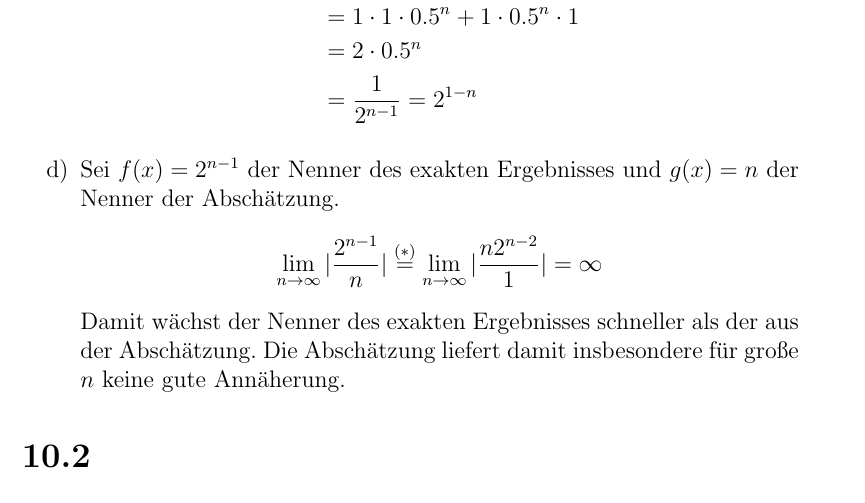
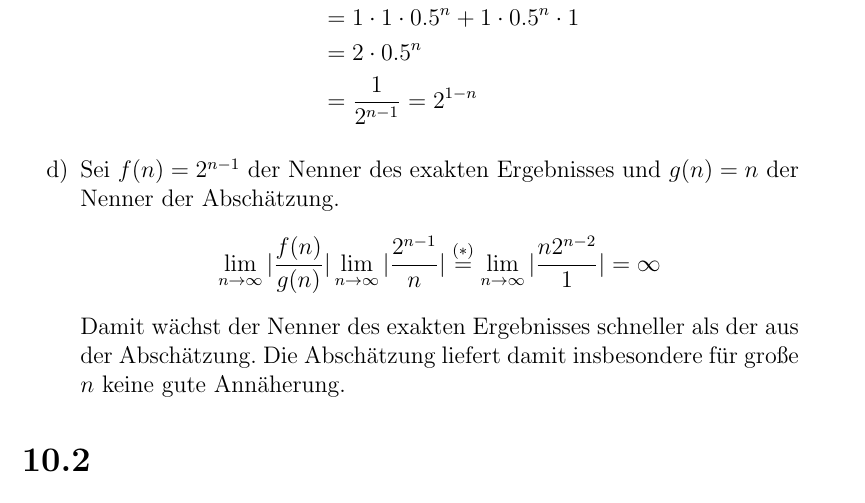
Before and after one commit to wahrwolf/sose16-stoch1, a LaTeX document (Blatt-10/Blatt-10.tex, which reads Blatt-10/Teilaufgaben/10.1.tex): part of page 2 of 3, cut so that both start at the same text. Compiled offline with pdfLaTeX.

Commit message:
Korrektur 10.1

```diff
--- a/Blatt-10/Teilaufgaben/10.1.tex
+++ b/Blatt-10/Teilaufgaben/10.1.tex
@@ -40,9 +40,9 @@
 											&= \frac{1}{2^{n-1}}= 2^{1-n}
 			\end{split}
 		\end{equation*}
-	\item[d)] Sei $f(x) = 2^{n - 1}$ der Nenner des exakten Ergebnisses und $g(x) = n$ der Nenner der Abschätzung.
+	\item[d)] Sei $f(n) = 2^{n - 1}$ der Nenner des exakten Ergebnisses und $g(n) = n$ der Nenner der Abschätzung.
 		\begin{equation*}
-			\lim\limits_{n\rightarrow \infty} |\frac{2^{n-1}}{n}| \stackrel{(*)}{=} \lim\limits_{n \rightarrow \infty} |\frac{n2^{n-2}}{1}| = \infty
+			\lim\limits_{n \rightarrow \infty} |\frac{f(n)}{g(n)}| \lim\limits_{n\rightarrow \infty} |\frac{2^{n-1}}{n}| \stackrel{(*)}{=} \lim\limits_{n \rightarrow \infty} |\frac{n2^{n-2}}{1}| = \infty
 		\end{equation*}
 		Damit wächst der Nenner des exakten Ergebnisses schneller als der aus der Abschätzung. Die Abschätzung liefert damit insbesondere für große $n$ keine gute Annäherung.
 \end{enumerate}
```
